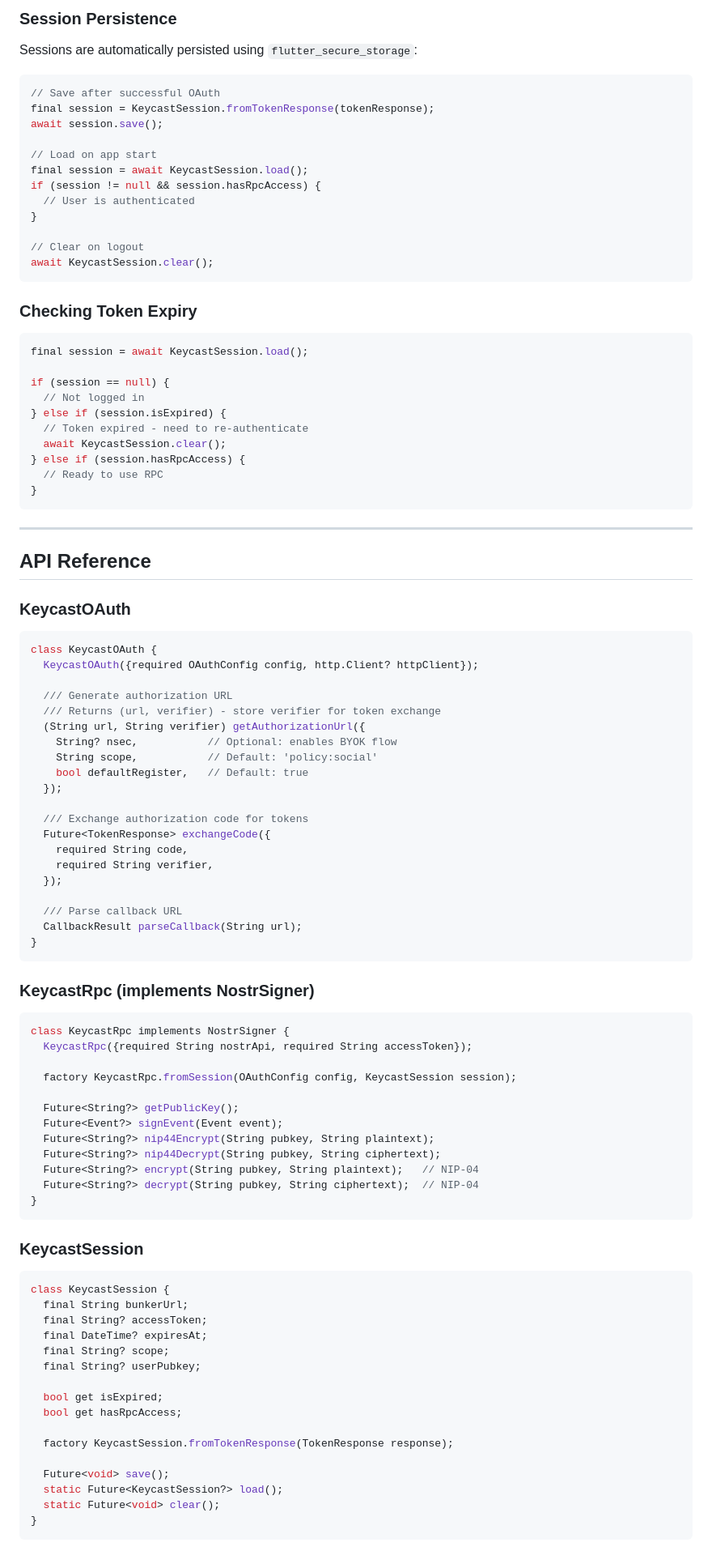
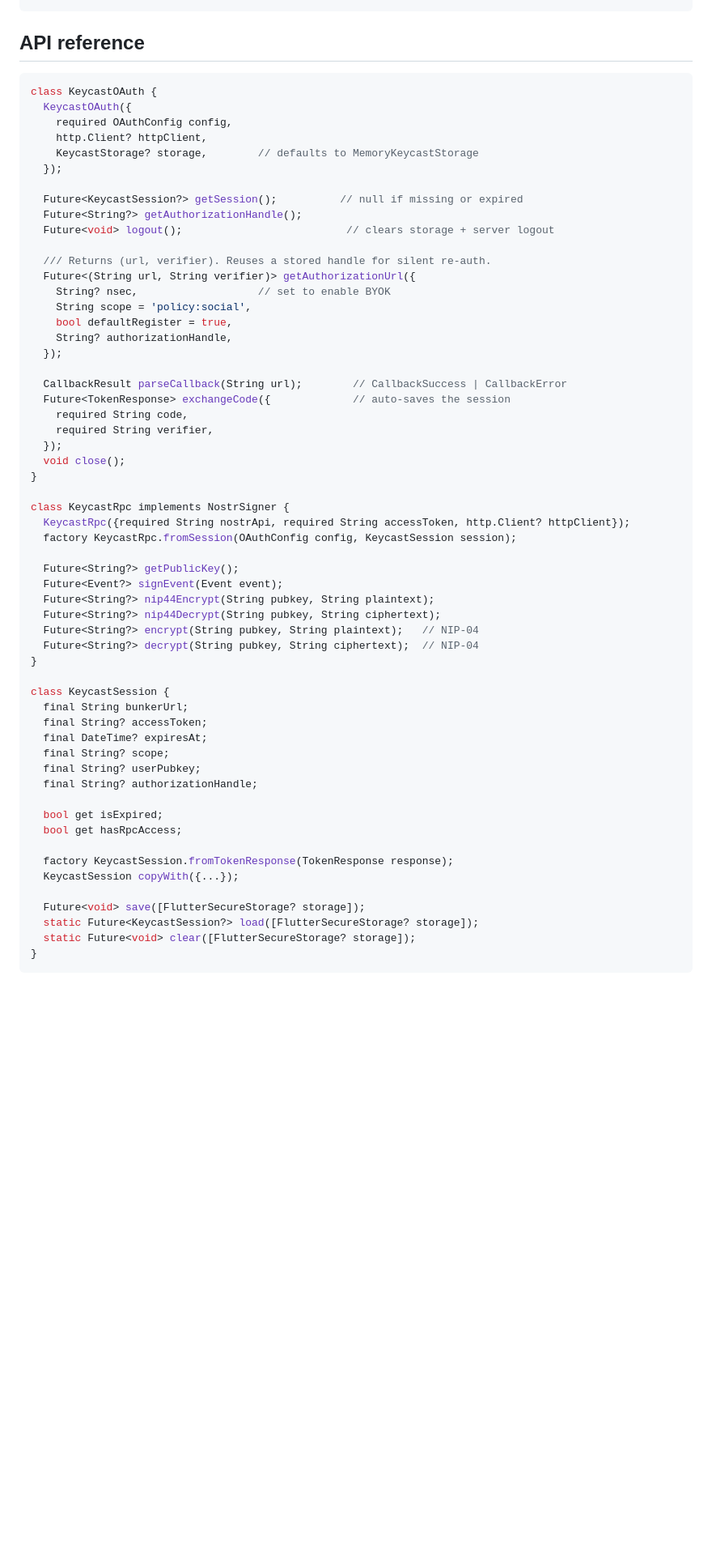
Before and after one commit to divinevideo/keycast_flutter_demo, a Markdown page: README.md, the part around one of its changes. Shown at 81% size. GitHub-like rendering; blank space fills up the shorter version.

Commit message:
docs: rewrite README to reflect current keycast_flutter_demo (#4)
Co-authored-by: Claude Fable 5 <noreply@anthropic.com>

````diff
--- a/README.md
+++ b/README.md
@@ -283,72 +223,35 @@ final plaintext = await rpc.nip44Decrypt(senderPubkey, ciphertext);
-### Session Persistence
-
-Sessions are automatically persisted using `flutter_secure_storage`:
-
-```dart
-// Save after successful OAuth
-final session = KeycastSession.fromTokenResponse(tokenResponse);
-await session.save();
-
-// Load on app start
-final session = await KeycastSession.load();
-if (session != null && session.hasRpcAccess) {
-  // User is authenticated
-}
-
-// Clear on logout
-await KeycastSession.clear();
-```
-
-### Checking Token Expiry
-
-```dart
-final session = await KeycastSession.load();
-
-if (session == null) {
-  // Not logged in
-} else if (session.isExpired) {
-  // Token expired - need to re-authenticate
-  await KeycastSession.clear();
-} else if (session.hasRpcAccess) {
-  // Ready to use RPC
-}
-```
-
----
-
-## API Reference
-
-### KeycastOAuth
+## API reference
 
 ```dart
 class KeycastOAuth {
-  KeycastOAuth({required OAuthConfig config, http.Client? httpClient});
-
-  /// Generate authorization URL
-  /// Returns (url, verifier) - store verifier for token exchange
-  (String url, String verifier) getAuthorizationUrl({
-    String? nsec,           // Optional: enables BYOK flow
-    String scope,           // Default: 'policy:social'
-    bool defaultRegister,   // Default: true
+  KeycastOAuth({
+    required OAuthConfig config,
+    http.Client? httpClient,
+    KeycastStorage? storage,        // defaults to MemoryKeycastStorage
   });
 
-  /// Exchange authorization code for tokens
-  Future<TokenResponse> exchangeCode({
+  Future<KeycastSession?> getSession();          // null if missing or expired
+  Future<String?> getAuthorizationHandle();
+  Future<void> logout();                          // clears storage + server logout
+
+  /// Returns (url, verifier). Reuses a stored handle for silent re-auth.
+  Future<(String url, String verifier)> getAuthorizationUrl({
+    String? nsec,                   // set to enable BYOK
+    String scope = 'policy:social',
+    bool defaultRegister = true,
+    String? authorizationHandle,
+  });
+
+  CallbackResult parseCallback(String url);        // CallbackSuccess | CallbackError
+  Future<TokenResponse> exchangeCode({             // auto-saves the session
     required String code,
     required String verifier,
   });
+  void close();
+}
 
-  /// Parse callback URL
-  CallbackResult parseCallback(String url);
-}
-```
-
-### KeycastRpc (implements NostrSigner)
-
-```dart
 class KeycastRpc implements NostrSigner {
-  KeycastRpc({required String nostrApi, required String accessToken});
-
+  KeycastRpc({required String nostrApi, required String accessToken, http.Client? httpClient});
   factory KeycastRpc.fromSession(OAuthConfig config, KeycastSession session);
 
   Future<String?> getPublicKey();
@@ -358,26 +261,24 @@ class KeycastRpc implements NostrSigner {
   Future<String?> encrypt(String pubkey, String plaintext);   // NIP-04
   Future<String?> decrypt(String pubkey, String ciphertext);  // NIP-04
 }
-```
 
-### KeycastSession
-
-```dart
 class KeycastSession {
   final String bunkerUrl;
   final String? accessToken;
   final DateTime? expiresAt;
   final String? scope;
   final String? userPubkey;
+  final String? authorizationHandle;
 
   bool get isExpired;
   bool get hasRpcAccess;
 
   factory KeycastSession.fromTokenResponse(TokenResponse response);
+  KeycastSession copyWith({...});
 
-  Future<void> save();
-  static Future<KeycastSession?> load();
-  static Future<void> clear();
+  Future<void> save([FlutterSecureStorage? storage]);
+  static Future<KeycastSession?> load([FlutterSecureStorage? storage]);
+  static Future<void> clear([FlutterSecureStorage? storage]);
 }
 ```
 
````
Also changed, not shown: other parts of README.md (+170 -303 lines).
